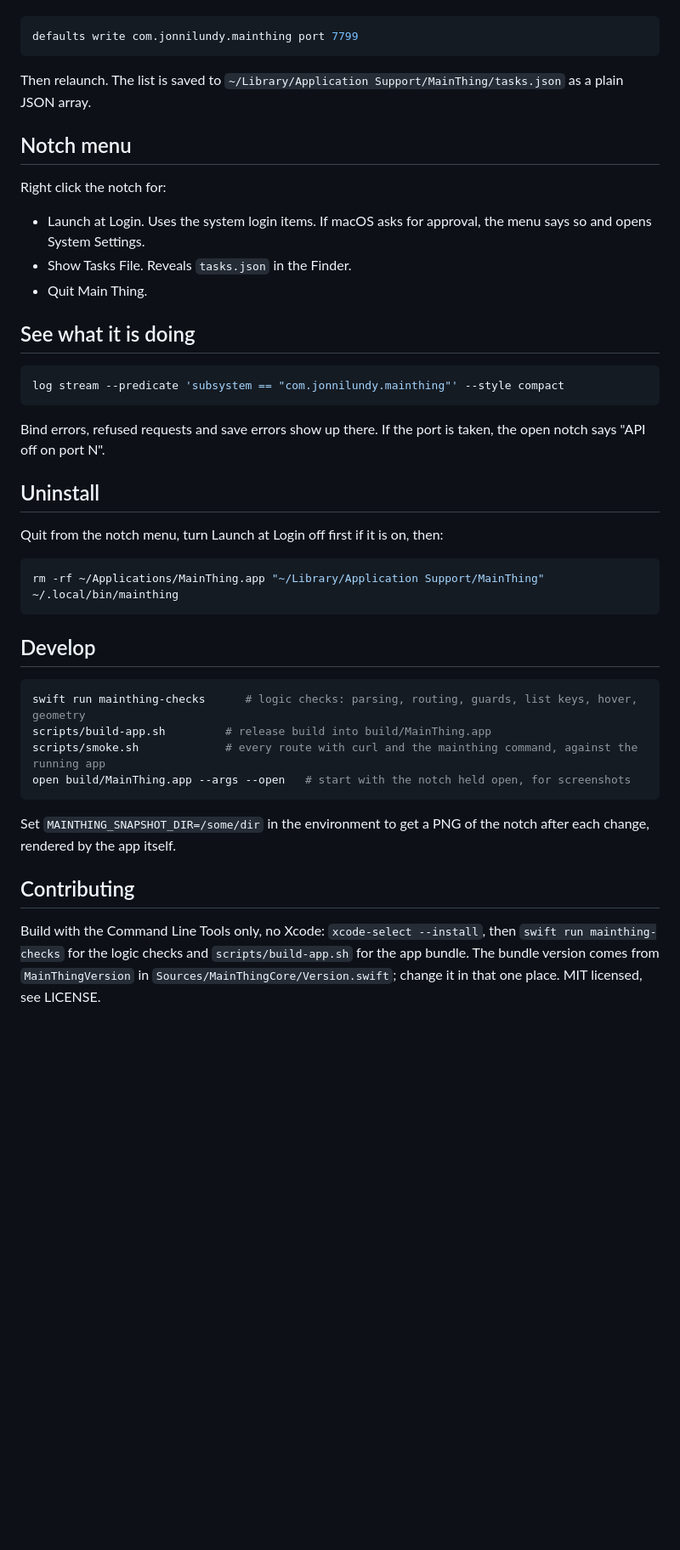
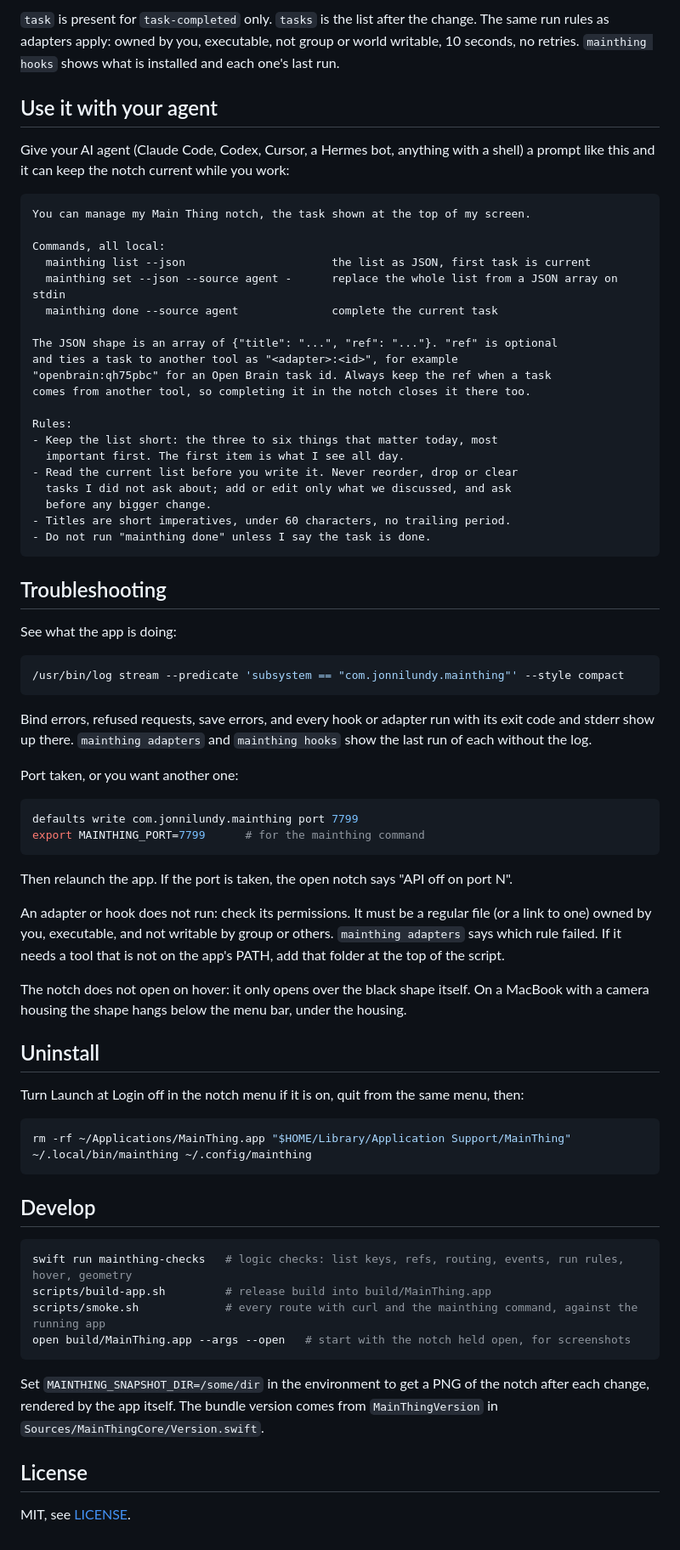
Before and after one commit to jonnilundy/main-thing, a Markdown page: README.md, the part around one of its changes. Shown at 85% size. Drawn GitHub-style; blank space fills up the shorter version.

Commit message:
README for strangers: install, use, adapters, hooks, an agent prompt
Co-Authored-By: Claude Fable 5.1 <noreply@anthropic.com>

````diff
--- a/README.md
+++ b/README.md
@@ -60,45 +117,74 @@ Change the port the app listens on:
+`task` is present for `task-completed` only. `tasks` is the list after the change. The same run rules as adapters apply: owned by you, executable, not group or world writable, 10 seconds, no retries. `mainthing hooks` shows what is installed and each one's last run.
+
+## Use it with your agent
+
+Give your AI agent (Claude Code, Codex, Cursor, a Hermes bot, anything with a shell) a prompt like this and it can keep the notch current while you work:
+
+```text
+You can manage my Main Thing notch, the task shown at the top of my screen.
+
+Commands, all local:
+  mainthing list --json                      the list as JSON, first task is current
+  mainthing set --json --source agent -      replace the whole list from a JSON array on stdin
+  mainthing done --source agent              complete the current task
+
+The JSON shape is an array of {"title": "...", "ref": "..."}. "ref" is optional
+and ties a task to another tool as "<adapter>:<id>", for example
+"openbrain:qh75pbc" for an Open Brain task id. Always keep the ref when a task
+comes from another tool, so completing it in the notch closes it there too.
+
+Rules:
+- Keep the list short: the three to six things that matter today, most
+  important first. The first item is what I see all day.
+- Read the current list before you write it. Never reorder, drop or clear
+  tasks I did not ask about; add or edit only what we discussed, and ask
+  before any bigger change.
+- Titles are short imperatives, under 60 characters, no trailing period.
+- Do not run "mainthing done" unless I say the task is done.
+```
+
+## Troubleshooting
+
+See what the app is doing:
+
+```sh
+/usr/bin/log stream --predicate 'subsystem == "com.jonnilundy.mainthing"' --style compact
+```
+
+Bind errors, refused requests, save errors, and every hook or adapter run with its exit code and stderr show up there. `mainthing adapters` and `mainthing hooks` show the last run of each without the log.
+
+Port taken, or you want another one:
 
 ```sh
 defaults write com.jonnilundy.mainthing port 7799
+export MAINTHING_PORT=7799      # for the mainthing command
 ```
 
-Then relaunch. The list is saved to `~/Library/Application Support/MainThing/tasks.json` as a plain JSON array.
+Then relaunch the app. If the port is taken, the open notch says "API off on port N".
 
-## Notch menu
+An adapter or hook does not run: check its permissions. It must be a regular file (or a link to one) owned by you, executable, and not writable by group or others. `mainthing adapters` says which rule failed. If it needs a tool that is not on the app's PATH, add that folder at the top of the script.
 
-Right click the notch for:
-
-- Launch at Login. Uses the system login items. If macOS asks for approval, the menu says so and opens System Settings.
-- Show Tasks File. Reveals `tasks.json` in the Finder.
-- Quit Main Thing.
-
-## See what it is doing
-
-```sh
-log stream --predicate 'subsystem == "com.jonnilundy.mainthing"' --style compact
-```
-
-Bind errors, refused requests and save errors show up there. If the port is taken, the open notch says "API off on port N".
+The notch does not open on hover: it only opens over the black shape itself. On a MacBook with a camera housing the shape hangs below the menu bar, under the housing.
 
 ## Uninstall
 
-Quit from the notch menu, turn Launch at Login off first if it is on, then:
+Turn Launch at Login off in the notch menu if it is on, quit from the same menu, then:
 
 ```sh
-rm -rf ~/Applications/MainThing.app "~/Library/Application Support/MainThing" ~/.local/bin/mainthing
+rm -rf ~/Applications/MainThing.app "$HOME/Library/Application Support/MainThing" ~/.local/bin/mainthing ~/.config/mainthing
 ```
 
 ## Develop
 
 ```sh
-swift run mainthing-checks      # logic checks: parsing, routing, guards, list keys, hover, geometry
+swift run mainthing-checks   # logic checks: list keys, refs, routing, events, run rules, hover, geometry
 scripts/build-app.sh         # release build into build/MainThing.app
 scripts/smoke.sh             # every route with curl and the mainthing command, against the running app
 open build/MainThing.app --args --open   # start with the notch held open, for screenshots
 ```
 
-Set `MAINTHING_SNAPSHOT_DIR=/some/dir` in the environment to get a PNG of the notch after each change, rendered by the app itself.
+Set `MAINTHING_SNAPSHOT_DIR=/some/dir` in the environment to get a PNG of the notch after each change, rendered by the app itself. The bundle version comes from `MainThingVersion` in `Sources/MainThingCore/Version.swift`.
 
-## Contributing
+## License
 
-Build with the Command Line Tools only, no Xcode: `xcode-select --install`, then `swift run mainthing-checks` for the logic checks and `scripts/build-app.sh` for the app bundle. The bundle version comes from `MainThingVersion` in `Sources/MainThingCore/Version.swift`; change it in that one place. MIT licensed, see LICENSE.
+MIT, see [LICENSE](LICENSE).
````
Also changed, not shown: other parts of README.md (+78 -21 lines).
